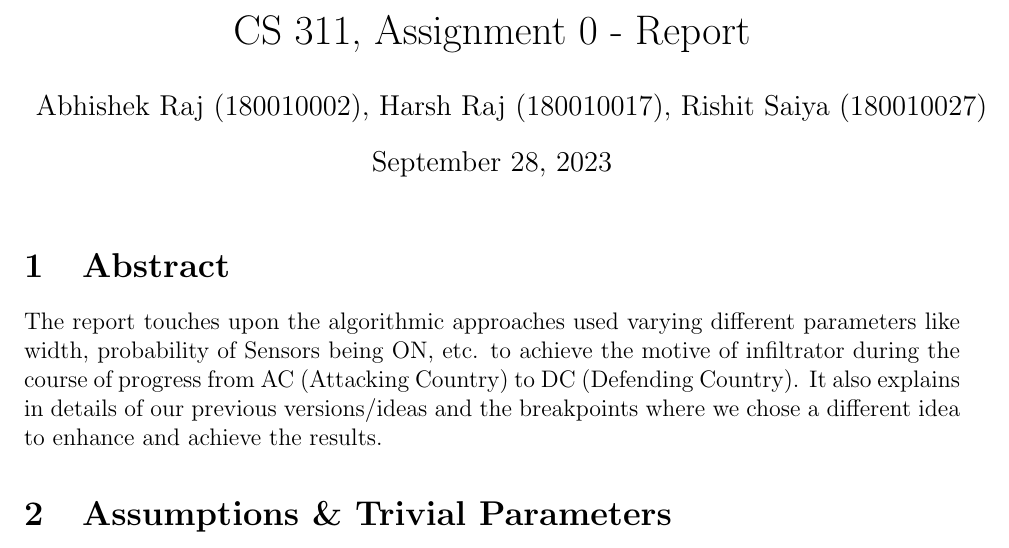
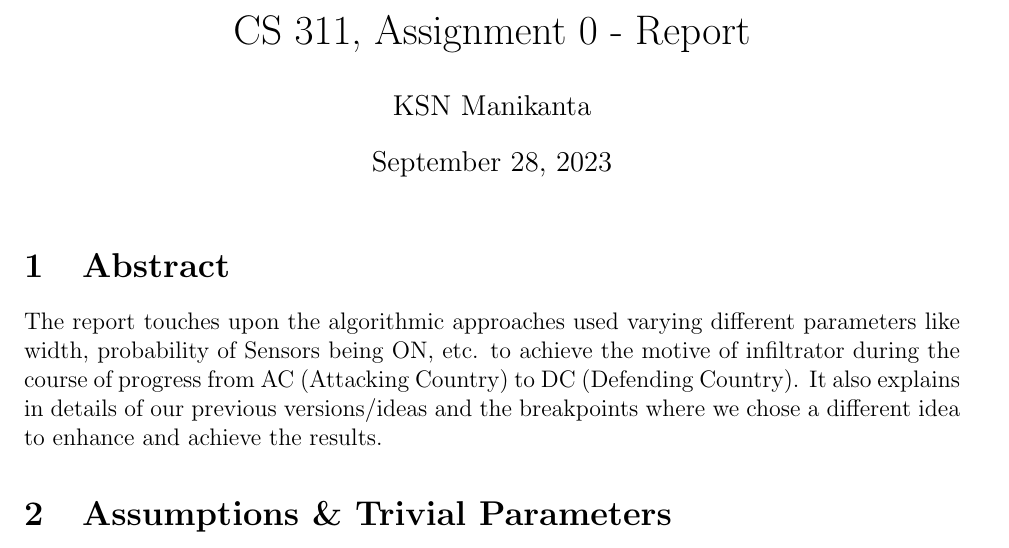
Before and after one commit to ManikantaKSN/CS-311_Computer_Architecture_Lab, a LaTeX problem sheet (ASSIGNMENT-0/Files/Report.tex): part of page 1 of 3, cut so that both start at the same text. Compiled offline with pdfLaTeX.

Commit message:
Update Report.tex

```diff
--- a/ASSIGNMENT-0/Files/Report.tex
+++ b/ASSIGNMENT-0/Files/Report.tex
@@ -1,6 +1,6 @@
 \title{CS 311, Assignment 0 - Report} % You may change the title if you want.
 % \subtitle{Hello}
-\author{Abhishek Raj (180010002), Harsh Raj (180010017), Rishit Saiya (180010027)}
+\author{KSN Manikanta}
 
 \date{\today}
 
```
